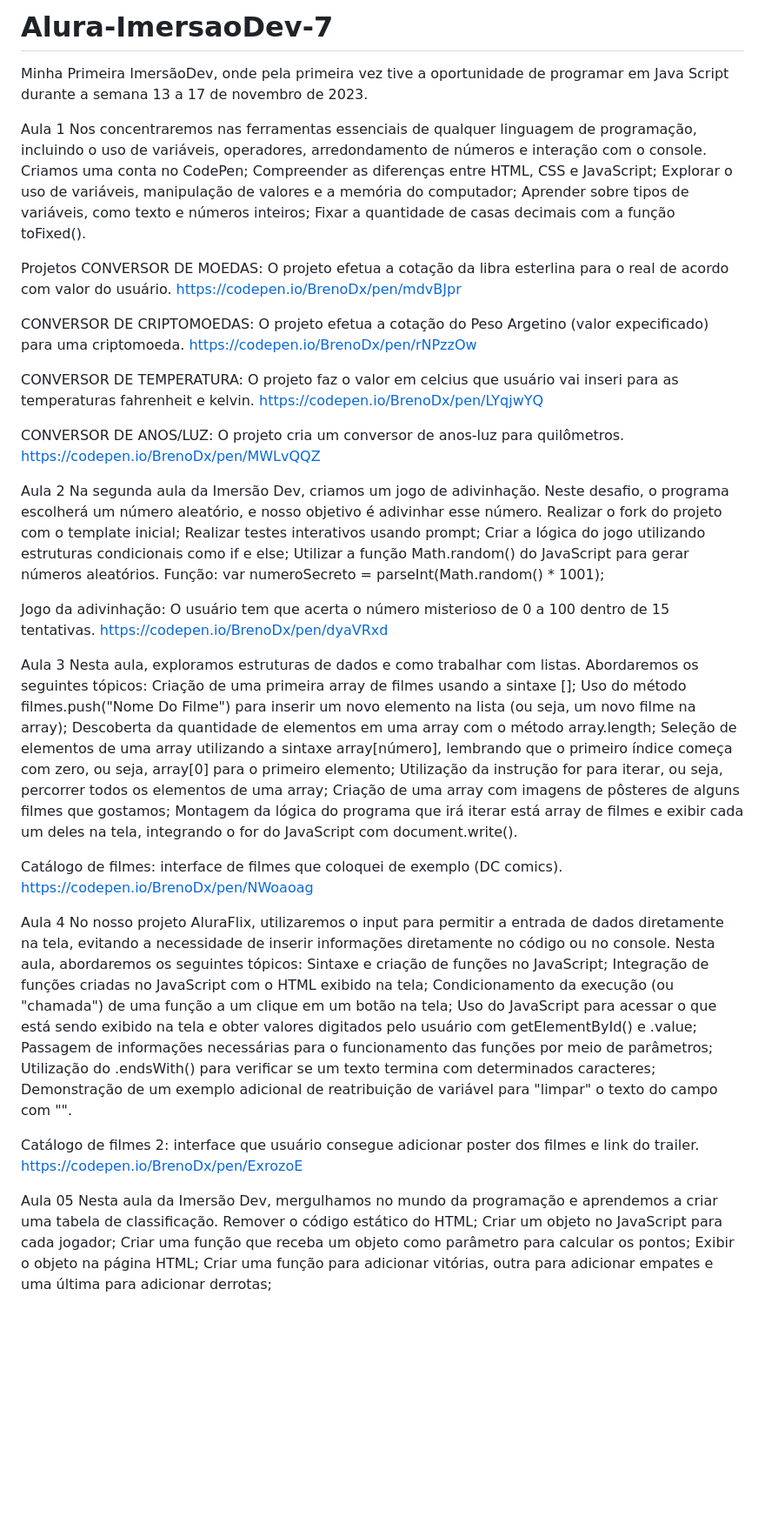
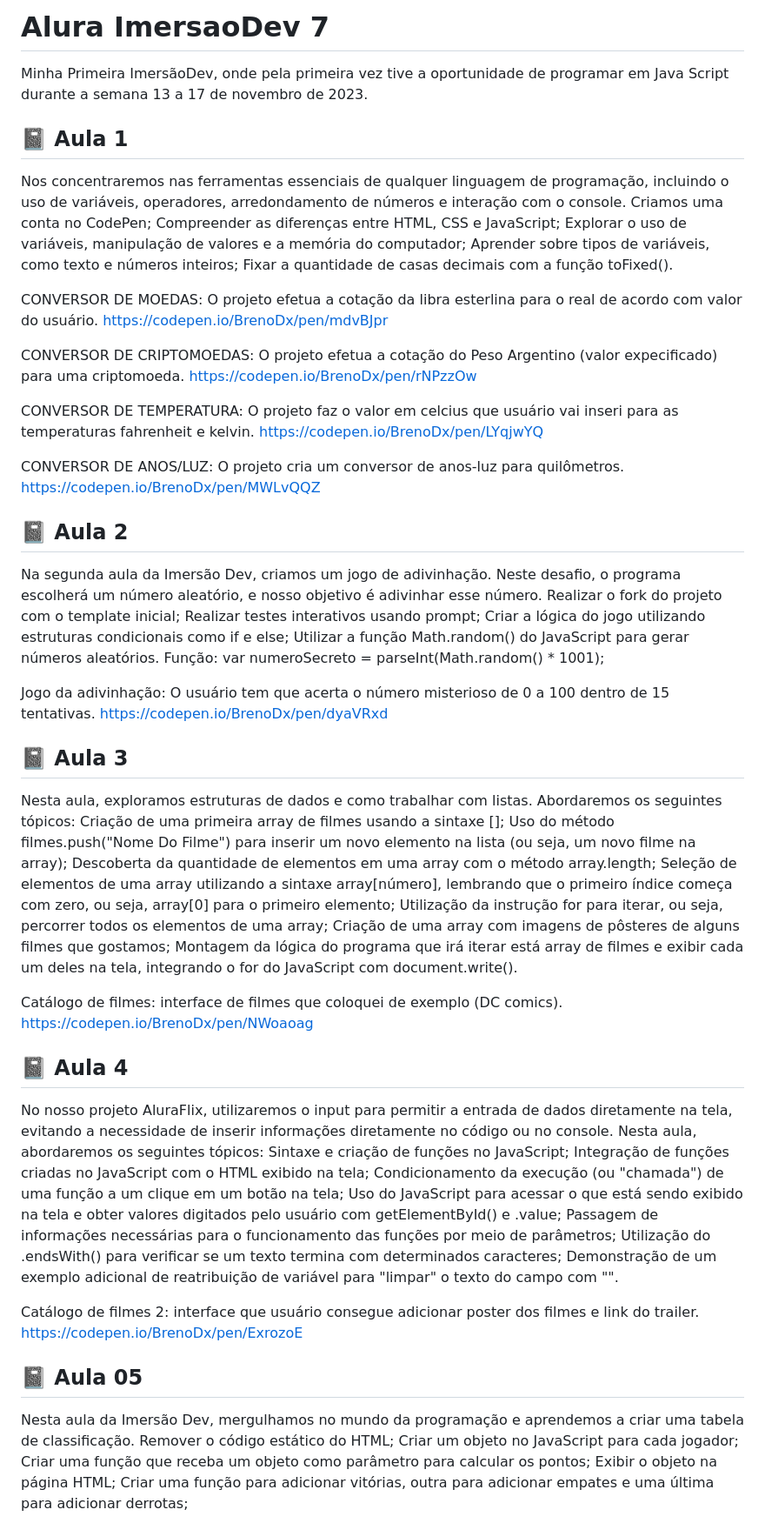
Before and after one commit to BrenoDx/Alura-ImersaoDev7, a Markdown page: README.md, the part around one of its changes. Shown at 87% size. Drawn GitHub-style; blank space fills up the shorter version.

Commit message:
Docs: update README.md

```diff
--- a/README.md
+++ b/README.md
@@ -1,7 +1,7 @@
-# Alura-ImersaoDev-7
+# Alura ImersaoDev 7
 Minha Primeira ImersãoDev, onde pela primeira vez tive a oportunidade de programar em Java Script durante a semana 13 a 17 de novembro de 2023.
 
-Aula 1
+## 📓 Aula 1
 Nos concentraremos nas ferramentas essenciais de qualquer linguagem de programação, incluindo o uso de variáveis, operadores, arredondamento de números e interação com o console.
 Criamos uma conta no CodePen;
 Compreender as diferenças entre HTML, CSS e JavaScript;
@@ -9,11 +9,10 @@ Explorar o uso de variáveis, manipulação de valores e a memória do computado
 Aprender sobre tipos de variáveis, como texto e números inteiros;
 Fixar a quantidade de casas decimais com a função toFixed().
 
-Projetos
 CONVERSOR DE MOEDAS: O projeto efetua a cotação da libra esterlina para o real de acordo com valor do usuário.
 https://codepen.io/BrenoDx/pen/mdvBJpr
 
-CONVERSOR DE CRIPTOMOEDAS: O projeto efetua a cotação do Peso Argetino (valor expecificado) para uma criptomoeda.
+CONVERSOR DE CRIPTOMOEDAS: O projeto efetua a cotação do Peso Argentino (valor expecificado) para uma criptomoeda.
 https://codepen.io/BrenoDx/pen/rNPzzOw
 
 CONVERSOR DE TEMPERATURA: O projeto faz o valor em celcius que usuário vai inseri para as temperaturas fahrenheit e kelvin.
@@ -24,7 +23,7 @@ https://codepen.io/BrenoDx/pen/MWLvQQZ
 
 
 
-Aula 2
+## 📓 Aula 2
 Na segunda aula da Imersão Dev, criamos um jogo de adivinhação. Neste desafio, o programa escolherá um número aleatório, e nosso objetivo é adivinhar esse número.
 Realizar o fork do projeto com o template inicial;
 Realizar testes interativos usando prompt;
@@ -36,7 +35,7 @@ Jogo da adivinhação: O usuário tem que acerta o número misterioso de 0 a 100
 https://codepen.io/BrenoDx/pen/dyaVRxd
 
 
-Aula 3
+## 📓 Aula 3
 Nesta aula, exploramos estruturas de dados e como trabalhar com listas. Abordaremos os seguintes tópicos:
 Criação de uma primeira array de filmes usando a sintaxe [];
 Uso do método filmes.push("Nome Do Filme") para inserir um novo elemento na lista (ou seja, um novo filme na array);
@@ -50,7 +49,7 @@ Catálogo de filmes: interface de filmes que coloquei de exemplo (DC comics).
 https://codepen.io/BrenoDx/pen/NWoaoag
 
 
-Aula 4
+## 📓 Aula 4
 No nosso projeto AluraFlix, utilizaremos o input para permitir a entrada de dados diretamente na tela, evitando a necessidade de inserir informações diretamente no código ou no console. Nesta aula, abordaremos os seguintes tópicos:
 Sintaxe e criação de funções no JavaScript;
 Integração de funções criadas no JavaScript com o HTML exibido na tela;
@@ -64,7 +63,7 @@ Catálogo de filmes 2: interface que usuário consegue adicionar poster dos film
 https://codepen.io/BrenoDx/pen/ExrozoE
 
 
-Aula 05
+## 📓 Aula 05
 Nesta aula da Imersão Dev, mergulhamos no mundo da programação e aprendemos a criar uma tabela de classificação.
 Remover o código estático do HTML;
 Criar um objeto no JavaScript para cada jogador;
```
Also changed, not shown: other parts of README.md (+6 -0 lines).
